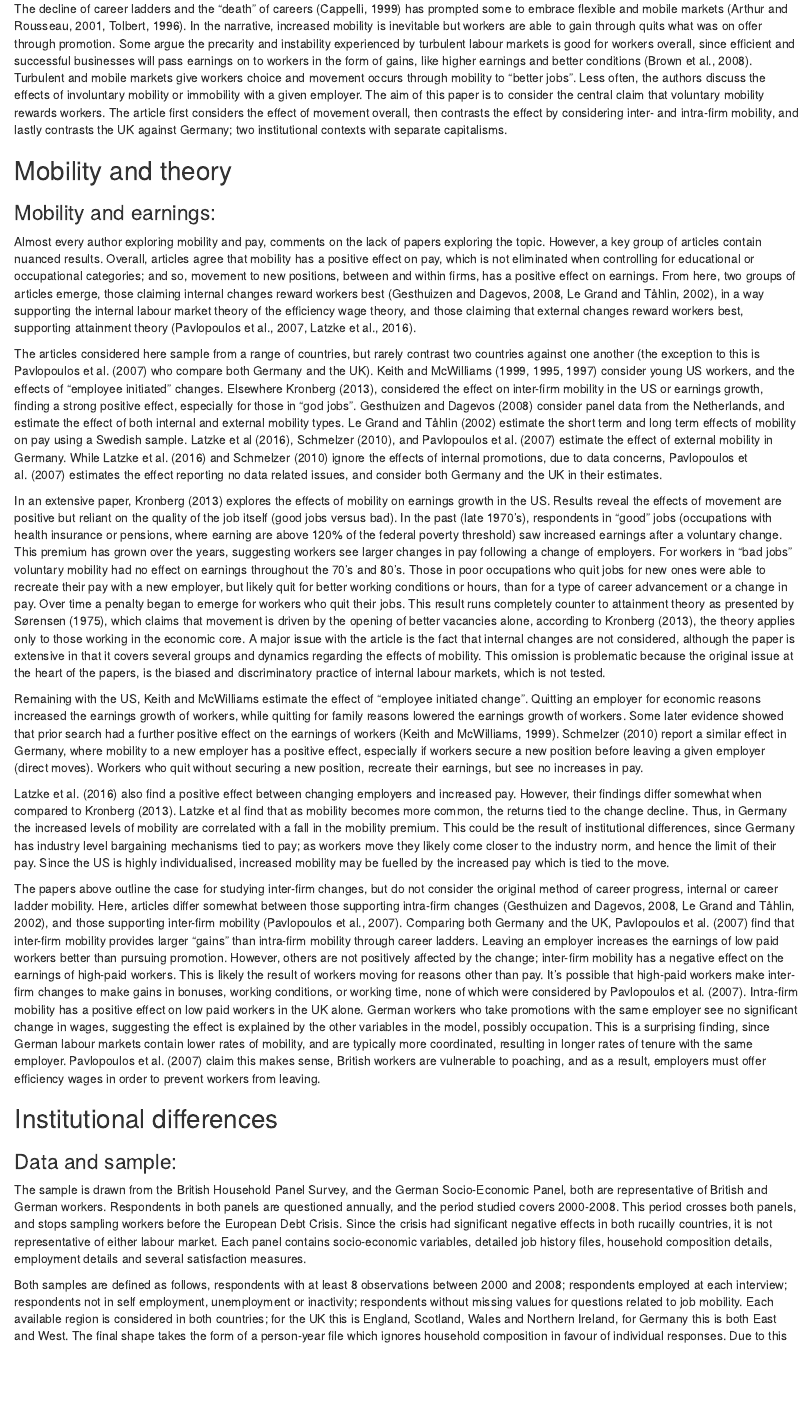
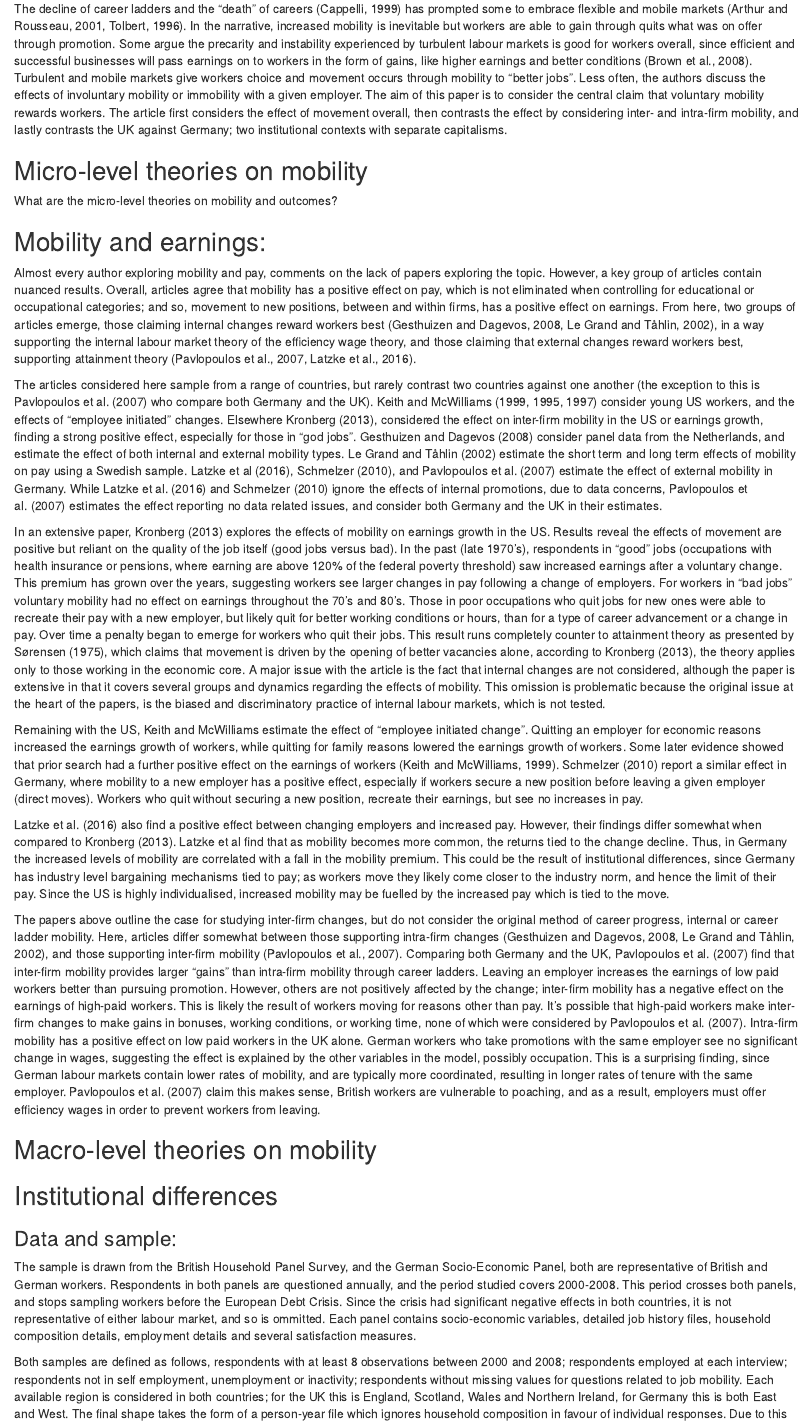
Before and after one commit to Privlko/de_uk_paper, an R Markdown document (draft.Rmd): the page in a window 1100 px wide, from 490 px down. Rendered offline with R 4.5, knitr and Pandoc, with nearby package versions.

Commit message:
Update draft.Rmd

```diff
--- a/draft.Rmd
+++ b/draft.Rmd
@@ -13,9 +13,12 @@ Countries differ in their rates of job mobility. Researchers often cite employme
 
 The decline of career ladders and the “death” of careers (Cappelli, 1999) has prompted some to embrace flexible and mobile markets (Arthur and Rousseau, 2001, Tolbert, 1996). In the narrative, increased mobility is inevitable but workers are able to gain through quits what was on offer through promotion. Some argue the precarity and instability experienced by turbulent labour markets is good for workers overall, since efficient and successful businesses will pass earnings on to workers in the form of gains, like higher earnings and better conditions (Brown et al., 2008). Turbulent and mobile markets give workers choice and movement occurs through mobility to “better jobs”. Less often, the authors discuss the effects of involuntary mobility or immobility with a given employer. The aim of this paper is to consider the central claim that voluntary mobility rewards workers. The article first considers the effect of movement overall, then contrasts the effect by considering inter- and intra-firm mobility, and lastly contrasts the UK against Germany; two institutional contexts with separate capitalisms.
 
-## Mobility and theory
+## Micro-level theories on mobility
 
-### Mobility and earnings:
+What are the micro-level theories on mobility and outcomes?
+
+
+## Mobility and earnings:
 
 Almost every author exploring mobility and pay, comments on the lack of papers exploring the topic. However, a key group of articles contain nuanced results. Overall, articles agree that mobility has a positive effect on pay, which is not eliminated when controlling for educational or occupational categories; and so, movement to new positions, between and within firms, has a positive effect on earnings. From here, two groups of articles emerge, those claiming internal changes reward workers best (Gesthuizen and Dagevos, 2008, Le Grand and Tåhlin, 2002), in a way supporting the internal labour market theory of the efficiency wage theory, and those claiming that external changes reward workers best, supporting attainment theory (Pavlopoulos et al., 2007, Latzke et al., 2016).
 
@@ -29,12 +32,13 @@ Latzke et al. (2016) also find a positive effect between changing employers and
 
 The papers above outline the case for studying inter-firm changes, but do not consider the original method of career progress, internal or career ladder mobility. Here, articles differ somewhat between those supporting intra-firm changes (Gesthuizen and Dagevos, 2008, Le Grand and Tåhlin, 2002), and those supporting inter-firm mobility (Pavlopoulos et al., 2007). Comparing both Germany and the UK, Pavlopoulos et al. (2007) find that inter-firm mobility provides larger “gains” than intra-firm mobility through career ladders. Leaving an employer increases the earnings of low paid workers better than pursuing promotion. However, others are not positively affected by the change; inter-firm mobility has a negative effect on the earnings of high-paid workers. This is likely the result of workers moving for reasons other than pay. It’s possible that high-paid workers make inter-firm changes to make gains in bonuses, working conditions, or working time, none of which were considered by Pavlopoulos et al. (2007). Intra-firm mobility has a positive effect on low paid workers in the UK alone. German workers who take promotions with the same employer see no significant change in wages, suggesting the effect is explained by the other variables in the model, possibly occupation. This is a surprising finding, since German labour markets contain lower rates of mobility, and are typically more coordinated, resulting in longer rates of tenure with the same employer. Pavlopoulos et al. (2007) claim this makes sense, British workers are vulnerable to poaching, and as a result, employers must offer efficiency wages in order to prevent workers from leaving.
 
+## Macro-level theories on mobility
 
 ## Institutional differences
 
 ### Data and sample:
 
-The sample is drawn from the British Household Panel Survey, and the German Socio-Economic Panel, both are representative of British and German workers. Respondents in both panels are questioned annually, and the period studied covers 2000-2008. This period crosses both panels, and stops sampling workers before the European Debt Crisis. Since the crisis had significant negative effects in both rucailly countries, it is not representative of either labour market. Each panel contains socio-economic variables, detailed job history files, household composition details, employment details and several satisfaction measures.
+The sample is drawn from the British Household Panel Survey, and the German Socio-Economic Panel, both are representative of British and German workers. Respondents in both panels are questioned annually, and the period studied covers 2000-2008. This period crosses both panels, and stops sampling workers before the European Debt Crisis. Since the crisis had significant negative effects in both countries, it is not representative of either labour market, and so is ommitted. Each panel contains socio-economic variables, detailed job history files, household composition details, employment details and several satisfaction measures.
 
 Both samples are defined as follows, respondents with at least 8 observations between 2000 and 2008; respondents employed at each interview; respondents not in self employment, unemployment or inactivity; respondents without missing values for questions related to job mobility. Each available region is considered in both countries; for the UK this is England, Scotland, Wales and Northern Ireland, for Germany this is both East and West. The final shape takes the form of a person-year file which ignores household composition in favour of individual responses. Due to this definition, the models rely on a semi-balanced panel of the core workforce, who remain employed throughout. Respondents who fall in and out of unemployment are not considered which may be more problematic for Germany than the UK, where spells of unemployment tend to last longer.
 
```
Also changed, not shown: draft.Rmd (17 more changed lines).
